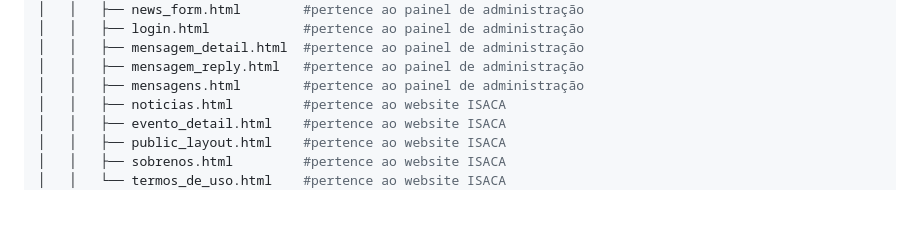
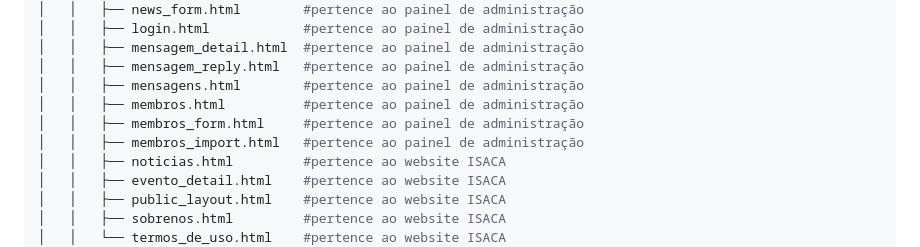
Before and after one commit to pedromgsantos/isacapdi, a Markdown page: README.md, the part around the change. GitHub-like rendering; blank space fills up the shorter version.

```diff
--- a/README.md
+++ b/README.md
@@ -131,6 +131,9 @@ Senha: mariasantos
 │   │   ├── mensagem_detail.html  #pertence ao painel de administração
 │   │   ├── mensagem_reply.html   #pertence ao painel de administração
 │   │   ├── mensagens.html        #pertence ao painel de administração
+│   │   ├── membros.html          #pertence ao painel de administração
+│   │   ├── membros_form.html     #pertence ao painel de administração
+│   │   ├── membros_import.html   #pertence ao painel de administração
 │   │   ├── noticias.html         #pertence ao website ISACA
 │   │   ├── evento_detail.html    #pertence ao website ISACA
 │   │   ├── public_layout.html    #pertence ao website ISACA
```
